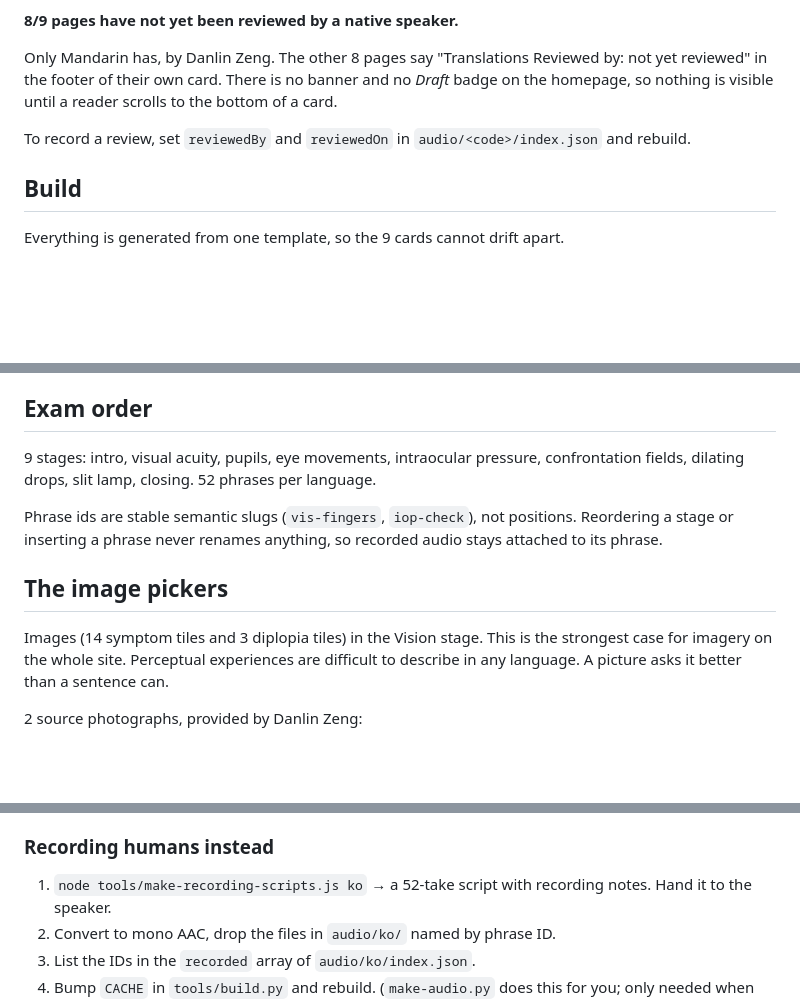
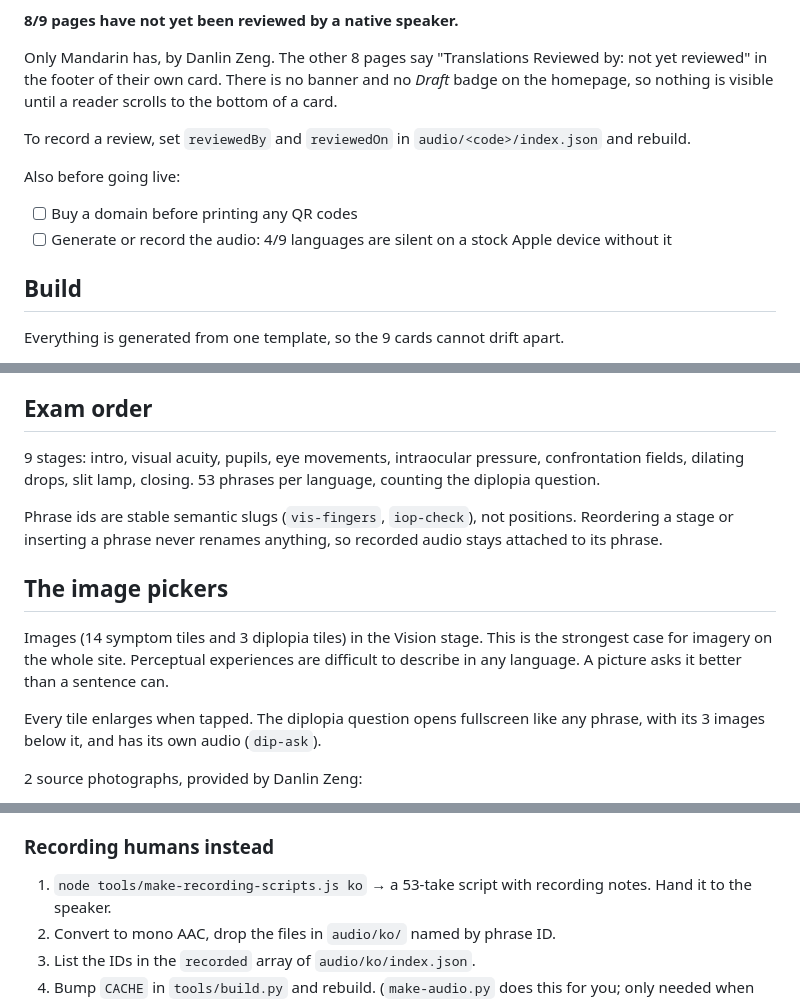
Before and after one commit to danlin-dz/Ophtho, a Markdown page: README.md, 3 parts joined by grey strips. GitHub-like rendering; blank space fills up the shorter version.

```diff
--- a/README.md
+++ b/README.md
@@ -29,6 +29,10 @@ the bottom of a card.
 To record a review, set `reviewedBy` and `reviewedOn` in
 `audio/<code>/index.json` and rebuild.
 
+Also before going live:
+- [ ] Buy a domain before printing any QR codes
+- [ ] Generate or record the audio: 4/9 languages are silent on a stock Apple device without it
+
 ## Build
 
 Everything is generated from one template, so the 9 cards cannot drift apart.
@@ -56,7 +60,7 @@ Cloudflare Pages, free tier — unlimited bandwidth, custom domains, automatic S
 ## Exam order
 
 9 stages: intro, visual acuity, pupils, eye movements, intraocular pressure,
-confrontation fields, dilating drops, slit lamp, closing. 52 phrases per language.
+confrontation fields, dilating drops, slit lamp, closing. 53 phrases per language, counting the diplopia question.
 
 Phrase ids are stable semantic slugs (`vis-fingers`, `iop-check`), not positions.
 Reordering a stage or inserting a phrase never renames anything, so recorded
@@ -68,6 +72,9 @@ Images (14 symptom tiles and 3 diplopia tiles) in the Vision stage.
 This is the strongest case for imagery on the whole site.
 Perceptual experiences are difficult to describe in any language.
 A picture asks it better than a sentence can.
+
+Every tile enlarges when tapped. The diplopia question opens fullscreen like any
+phrase, with its 3 images below it, and has its own audio (`dip-ask`).
 
 2 source photographs, provided by Danlin Zeng:
 
@@ -180,7 +187,7 @@ all files with real recordings as speakers become available.
 
 ### Recording humans instead
 
-1. `node tools/make-recording-scripts.js ko` → a 52-take script with recording
+1. `node tools/make-recording-scripts.js ko` → a 53-take script with recording
    notes. Hand it to the speaker.
 2. Convert to mono AAC, drop the files in `audio/ko/` named by phrase ID.
 3. List the IDs in the `recorded` array of `audio/ko/index.json`.
```
